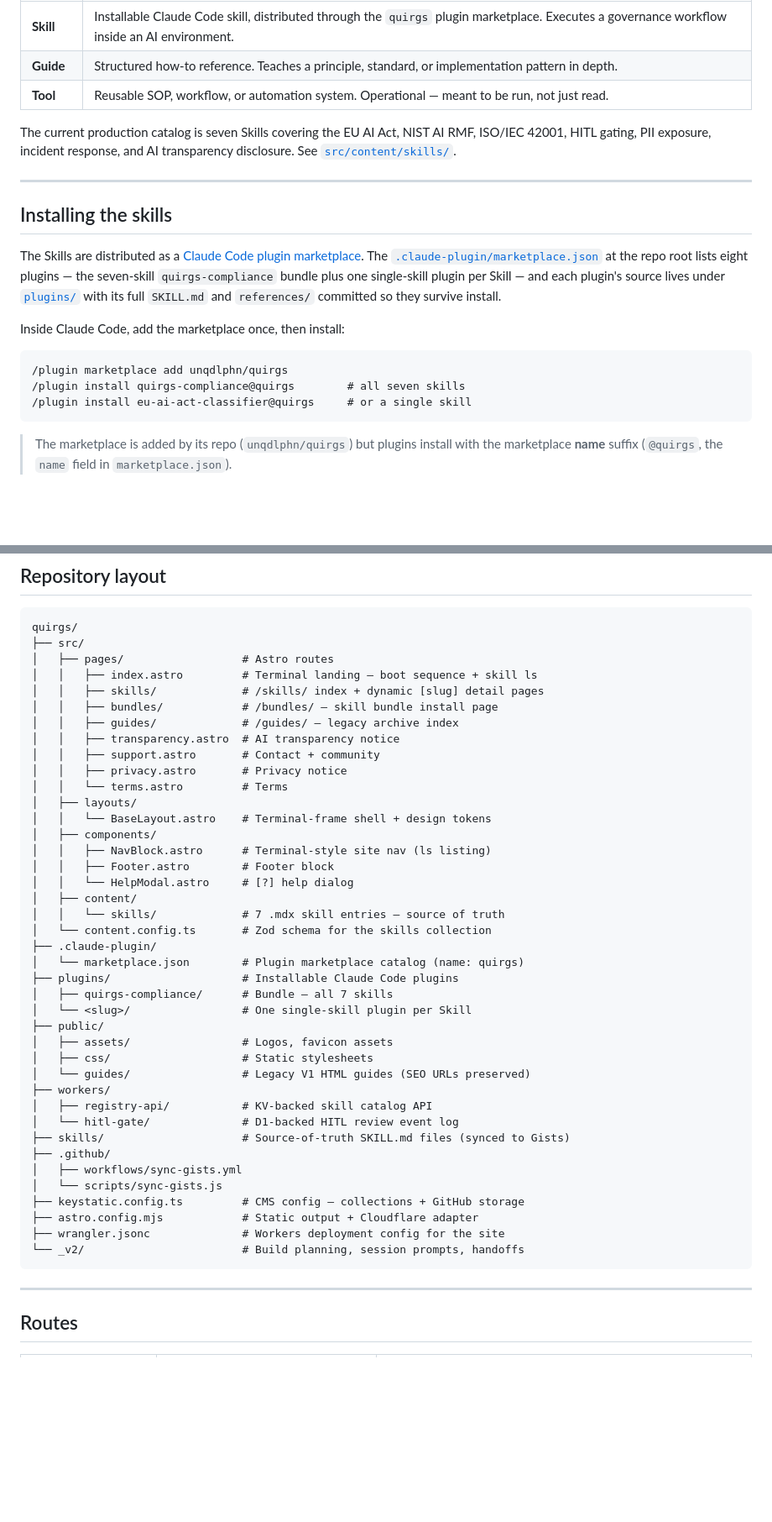
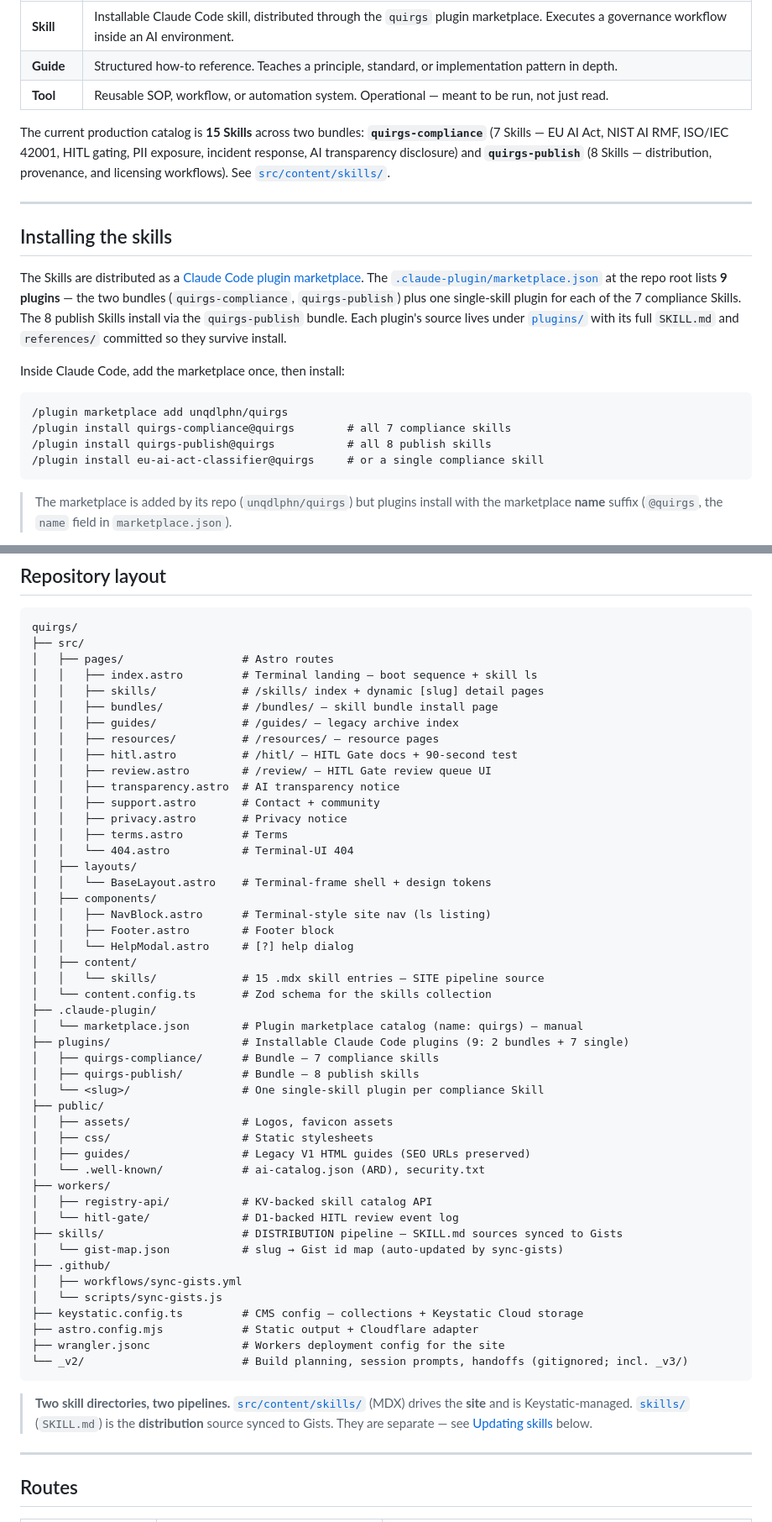
Before and after one commit to unqdlphn/quirgs, a Markdown page: README.md, 2 parts joined by grey strips. Shown at 84% size. GitHub-like rendering; blank space fills up the shorter version.

````diff
--- a/README.md
+++ b/README.md
@@ -35,9 +35,11 @@ three formats:
 | **Guide** | Structured how-to reference. Teaches a principle, standard, or implementation pattern in depth. |
 | **Tool** | Reusable SOP, workflow, or automation system. Operational — meant to be run, not just read. |
 
-The current production catalog is seven Skills covering the EU AI Act, NIST AI
-RMF, ISO/IEC 42001, HITL gating, PII exposure, incident response, and AI
-transparency disclosure. See [`src/content/skills/`](src/content/skills/).
+The current production catalog is **15 Skills** across two bundles:
+**`quirgs-compliance`** (7 Skills — EU AI Act, NIST AI RMF, ISO/IEC 42001, HITL
+gating, PII exposure, incident response, AI transparency disclosure) and
+**`quirgs-publish`** (8 Skills — distribution, provenance, and licensing
+workflows). See [`src/content/skills/`](src/content/skills/).
 
 ---
 
@@ -46,8 +48,9 @@ transparency disclosure. See [`src/content/skills/`](src/content/skills/).
 The Skills are distributed as a [Claude Code plugin
 marketplace](https://code.claude.com/docs/en/plugin-marketplaces). The
 [`.claude-plugin/marketplace.json`](.claude-plugin/marketplace.json) at the repo
-root lists eight plugins — the seven-skill `quirgs-compliance` bundle plus one
-single-skill plugin per Skill — and each plugin's source lives under
+root lists **9 plugins** — the two bundles (`quirgs-compliance`, `quirgs-publish`)
+plus one single-skill plugin for each of the 7 compliance Skills. The 8 publish
+Skills install via the `quirgs-publish` bundle. Each plugin's source lives under
 [`plugins/`](plugins/) with its full `SKILL.md` and `references/` committed so
 they survive install.
 
@@ -55,8 +58,9 @@ Inside Claude Code, add the marketplace once, then install:
 
 ```
 /plugin marketplace add unqdlphn/quirgs
-/plugin install quirgs-compliance@quirgs        # all seven skills
-/plugin install eu-ai-act-classifier@quirgs     # or a single skill
+/plugin install quirgs-compliance@quirgs        # all 7 compliance skills
+/plugin install quirgs-publish@quirgs           # all 8 publish skills
+/plugin install eu-ai-act-classifier@quirgs     # or a single compliance skill
 ```
 
 > The marketplace is added by its repo (`unqdlphn/quirgs`) but plugins install
@@ -95,10 +99,14 @@ quirgs/
 │   │   ├── skills/             # /skills/ index + dynamic [slug] detail pages
 │   │   ├── bundles/            # /bundles/ — skill bundle install page
 │   │   ├── guides/             # /guides/ — legacy archive index
+│   │   ├── resources/          # /resources/ — resource pages
+│   │   ├── hitl.astro          # /hitl/ — HITL Gate docs + 90-second test
+│   │   ├── review.astro        # /review/ — HITL Gate review queue UI
 │   │   ├── transparency.astro  # AI transparency notice
 │   │   ├── support.astro       # Contact + community
 │   │   ├── privacy.astro       # Privacy notice
-│   │   └── terms.astro         # Terms
+│   │   ├── terms.astro         # Terms
+│   │   └── 404.astro           # Terminal-UI 404
 │   ├── layouts/
 │   │   └── BaseLayout.astro    # Terminal-frame shell + design tokens
 │   ├── components/
@@ -106,29 +114,37 @@ quirgs/
 │   │   ├── Footer.astro        # Footer block
 │   │   └── HelpModal.astro     # [?] help dialog
 │   ├── content/
-│   │   └── skills/             # 7 .mdx skill entries — source of truth
+│   │   └── skills/             # 15 .mdx skill entries — SITE pipeline source
 │   └── content.config.ts       # Zod schema for the skills collection
 ├── .claude-plugin/
-│   └── marketplace.json        # Plugin marketplace catalog (name: quirgs)
-├── plugins/                    # Installable Claude Code plugins
-│   ├── quirgs-compliance/      # Bundle — all 7 skills
-│   └── <slug>/                 # One single-skill plugin per Skill
+│   └── marketplace.json        # Plugin marketplace catalog (name: quirgs) — manual
+├── plugins/                    # Installable Claude Code plugins (9: 2 bundles + 7 single)
+│   ├── quirgs-compliance/      # Bundle — 7 compliance skills
+│   ├── quirgs-publish/         # Bundle — 8 publish skills
+│   └── <slug>/                 # One single-skill plugin per compliance Skill
 ├── public/
 │   ├── assets/                 # Logos, favicon assets
 │   ├── css/                    # Static stylesheets
-│   └── guides/                 # Legacy V1 HTML guides (SEO URLs preserved)
+│   ├── guides/                 # Legacy V1 HTML guides (SEO URLs preserved)
+│   └── .well-known/            # ai-catalog.json (ARD), security.txt
 ├── workers/
 │   ├── registry-api/           # KV-backed skill catalog API
 │   └── hitl-gate/              # D1-backed HITL review event log
-├── skills/                     # Source-of-truth SKILL.md files (synced to Gists)
+├── skills/                     # DISTRIBUTION pipeline — SKILL.md sources synced to Gists
+│   └── gist-map.json           # slug → Gist id map (auto-updated by sync-gists)
 ├── .github/
 │   ├── workflows/sync-gists.yml
 │   └── scripts/sync-gists.js
-├── keystatic.config.ts         # CMS config — collections + GitHub storage
+├── keystatic.config.ts         # CMS config — collections + Keystatic Cloud storage
 ├── astro.config.mjs            # Static output + Cloudflare adapter
 ├── wrangler.jsonc              # Workers deployment config for the site
-└── _v2/                        # Build planning, session prompts, handoffs
+└── _v2/                        # Build planning, session prompts, handoffs (gitignored; incl. _v3/)
 ```
+
+> **Two skill directories, two pipelines.** [`src/content/skills/`](src/content/skills/)
+> (MDX) drives the **site** and is Keystatic-managed. [`skills/`](skills/) (`SKILL.md`)
+> is the **distribution** source synced to Gists. They are separate — see
+> [Updating skills](#updating-skills--two-pipelines) below.
 
 ---
 
````
Also changed, not shown: other parts of README.md (+66 -9 lines).
